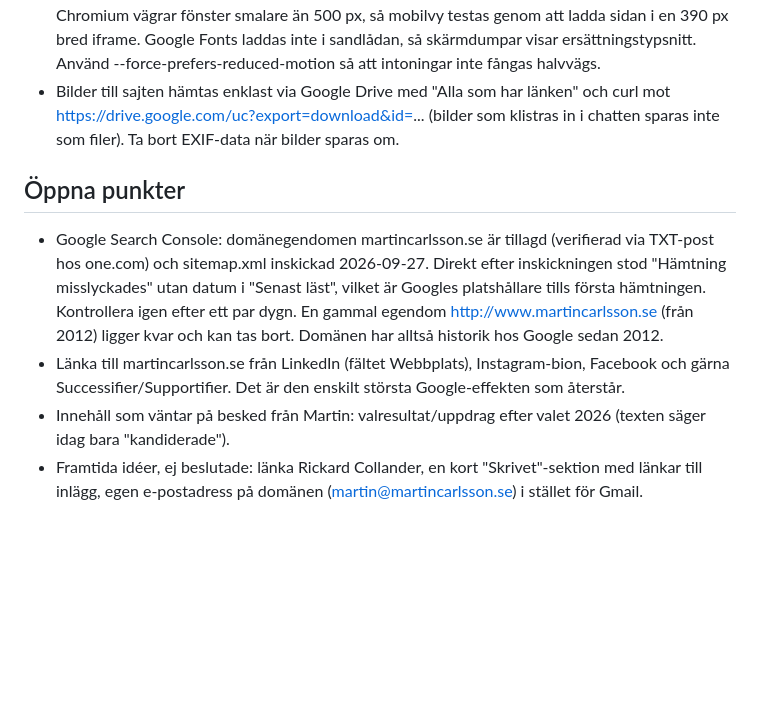
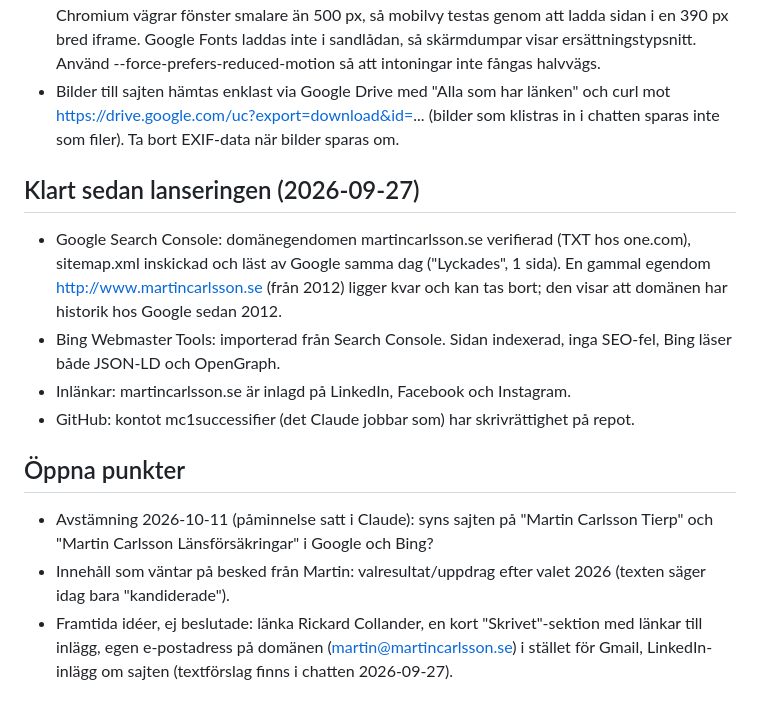
Before and after one commit to Martinizi81/martincarlsson.se, a Markdown page: CLAUDE.md, the part around the change. Rendered like a GitHub page; blank space fills up the shorter version.

Commit message:
CLAUDE.md: Search Console, Bing och inlänkar klara; ny avstämning 11 okt
Co-Authored-By: Claude Fable 5.1 <noreply@anthropic.com>
Claude-Session: https://claude.ai/code/session_01P1xvZVJYcBDS629Awj8u2v

```diff
--- a/CLAUDE.md
+++ b/CLAUDE.md
@@ -71,18 +71,22 @@ Live på https://martincarlsson.se sedan 2026-09-26 (GitHub Pages, egen domän,
   curl mot https://drive.google.com/uc?export=download&id=... (bilder som klistras
   in i chatten sparas inte som filer). Ta bort EXIF-data när bilder sparas om.
 
+## Klart sedan lanseringen (2026-09-27)
+- Google Search Console: domänegendomen martincarlsson.se verifierad (TXT hos one.com),
+  sitemap.xml inskickad och läst av Google samma dag ("Lyckades", 1 sida). En gammal
+  egendom http://www.martincarlsson.se (från 2012) ligger kvar och kan tas bort; den
+  visar att domänen har historik hos Google sedan 2012.
+- Bing Webmaster Tools: importerad från Search Console. Sidan indexerad, inga SEO-fel,
+  Bing läser både JSON-LD och OpenGraph.
+- Inlänkar: martincarlsson.se är inlagd på LinkedIn, Facebook och Instagram.
+- GitHub: kontot mc1successifier (det Claude jobbar som) har skrivrättighet på repot.
+
 ## Öppna punkter
-- Google Search Console: domänegendomen martincarlsson.se är tillagd (verifierad via
-  TXT-post hos one.com) och sitemap.xml inskickad 2026-09-27. Direkt efter
-  inskickningen stod "Hämtning misslyckades" utan datum i "Senast läst", vilket är
-  Googles platshållare tills första hämtningen. Kontrollera igen efter ett par dygn.
-  En gammal egendom http://www.martincarlsson.se (från 2012) ligger kvar och kan tas
-  bort. Domänen har alltså historik hos Google sedan 2012.
-- Länka till martincarlsson.se från LinkedIn (fältet Webbplats), Instagram-bion,
-  Facebook och gärna Successifier/Supportifier. Det är den enskilt största
-  Google-effekten som återstår.
+- Avstämning 2026-10-11 (påminnelse satt i Claude): syns sajten på "Martin Carlsson
+  Tierp" och "Martin Carlsson Länsförsäkringar" i Google och Bing?
 - Innehåll som väntar på besked från Martin: valresultat/uppdrag efter valet 2026
   (texten säger idag bara "kandiderade").
 - Framtida idéer, ej beslutade: länka Rickard Collander, en kort "Skrivet"-sektion
   med länkar till inlägg, egen e-postadress på domänen (martin@martincarlsson.se)
-  i stället för Gmail.
+  i stället för Gmail, LinkedIn-inlägg om sajten (textförslag finns i chatten
+  2026-09-27).
```
